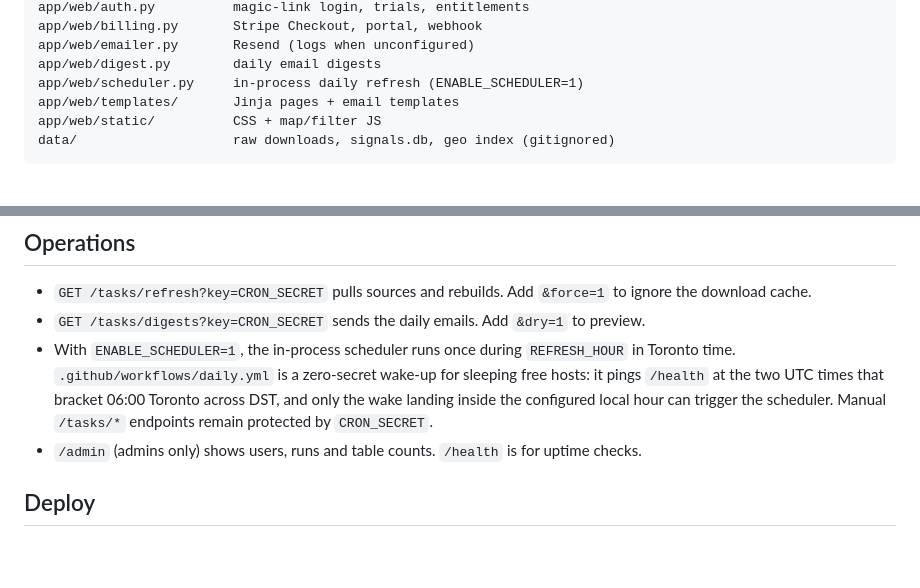
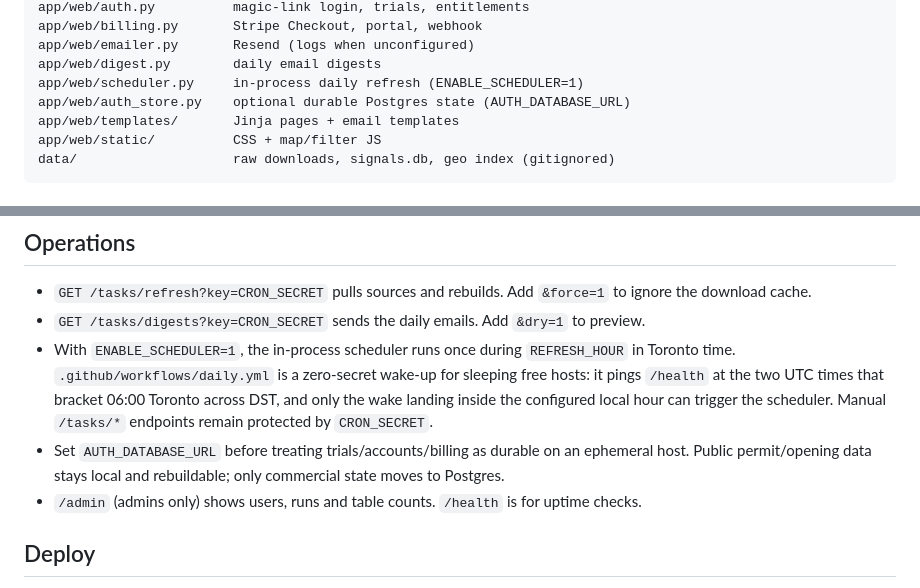
Before and after one commit to gamingyeetmaster-dev/firstdig, a Markdown page: README.md, 2 parts joined by grey strips. Rendered like a GitHub page; blank space fills up the shorter version.

Commit message:
Document durable commercial state

```diff
--- a/README.md
+++ b/README.md
@@ -34,6 +34,7 @@ app/web/billing.py       Stripe Checkout, portal, webhook
 app/web/emailer.py       Resend (logs when unconfigured)
 app/web/digest.py        daily email digests
 app/web/scheduler.py     in-process daily refresh (ENABLE_SCHEDULER=1)
+app/web/auth_store.py    optional durable Postgres state (AUTH_DATABASE_URL)
 app/web/templates/       Jinja pages + email templates
 app/web/static/          CSS + map/filter JS
 data/                    raw downloads, signals.db, geo index (gitignored)
@@ -56,6 +57,7 @@ All are under the Open Government Licence – Toronto / Ontario.
 - `GET /tasks/refresh?key=CRON_SECRET` pulls sources and rebuilds. Add `&force=1` to ignore the download cache.
 - `GET /tasks/digests?key=CRON_SECRET` sends the daily emails. Add `&dry=1` to preview.
 - With `ENABLE_SCHEDULER=1`, the in-process scheduler runs once during `REFRESH_HOUR` in Toronto time. `.github/workflows/daily.yml` is a zero-secret wake-up for sleeping free hosts: it pings `/health` at the two UTC times that bracket 06:00 Toronto across DST, and only the wake landing inside the configured local hour can trigger the scheduler. Manual `/tasks/*` endpoints remain protected by `CRON_SECRET`.
+- Set `AUTH_DATABASE_URL` before treating trials/accounts/billing as durable on an ephemeral host. Public permit/opening data stays local and rebuildable; only commercial state moves to Postgres.
 - `/admin` (admins only) shows users, runs and table counts. `/health` is for uptime checks.
 
 ## Deploy
```
